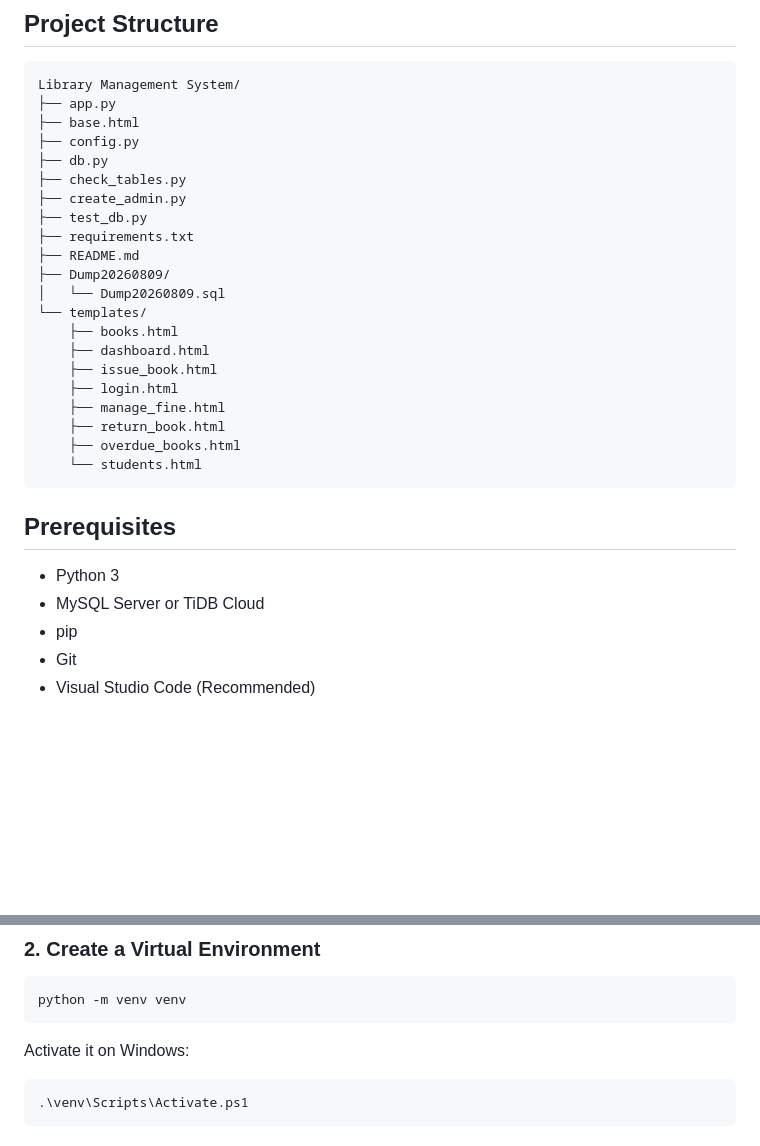
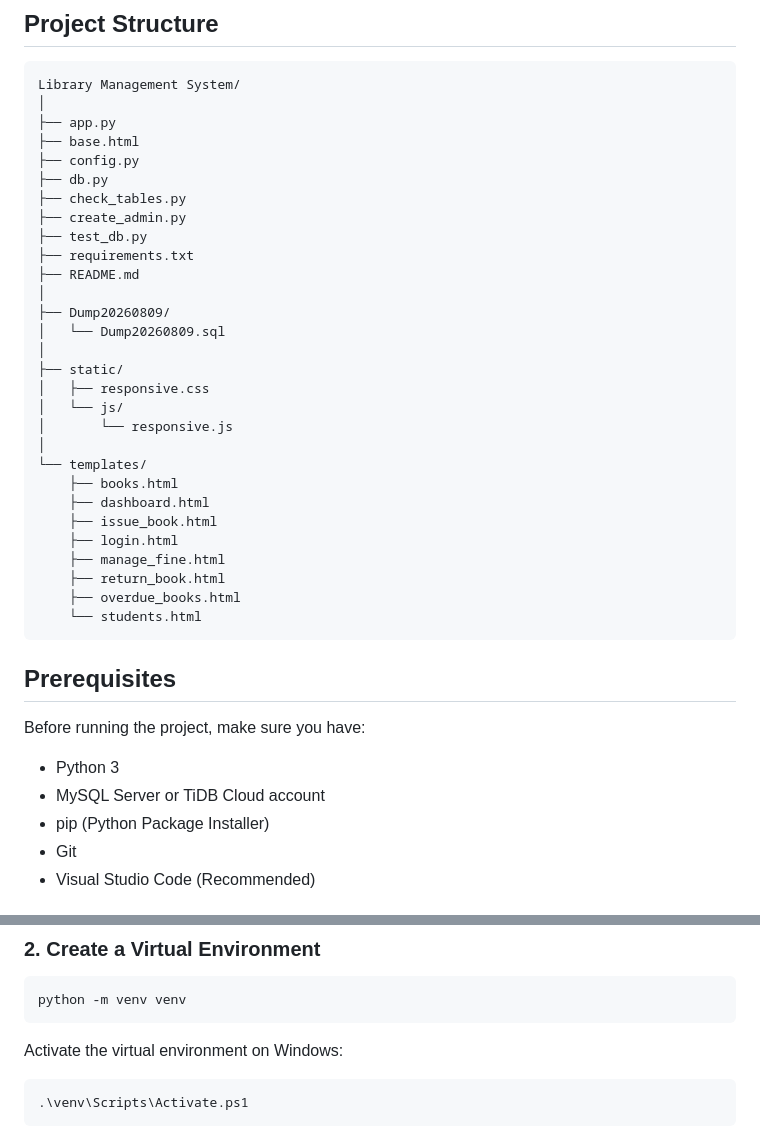
Before and after one commit to mishrarishu2323-engg/Library-Management-System, a Markdown page: README.md, 2 parts joined by grey strips. Drawn GitHub-style; blank space fills up the shorter version.

````diff
--- a/README.md
+++ b/README.md
@@ -36,6 +63,7 @@ A web-based Library Management System developed using Python, Flask, MySQL, and
 
 ```text
 Library Management System/
+│
 ├── app.py
 ├── base.html
 ├── config.py
@@ -45,8 +73,15 @@ Library Management System/
 ├── test_db.py
 ├── requirements.txt
 ├── README.md
+│
 ├── Dump20260809/
 │   └── Dump20260809.sql
+│
+├── static/
+│   ├── responsive.css
+│   └── js/
+│       └── responsive.js
+│
 └── templates/
     ├── books.html
     ├── dashboard.html
@@ -60,9 +95,11 @@ Library Management System/
 
 ## Prerequisites
 
+Before running the project, make sure you have:
+
 - Python 3
-- MySQL Server or TiDB Cloud
-- pip
+- MySQL Server or TiDB Cloud account
+- pip (Python Package Installer)
 - Git
 - Visual Studio Code (Recommended)
 
@@ -81,7 +118,7 @@ cd Library-Management-System
 python -m venv venv
 ```
 
-Activate it on Windows:
+Activate the virtual environment on Windows:
 
 ```powershell
 .\venv\Scripts\Activate.ps1
````
Also changed, not shown: other parts of README.md (+96 -31 lines).
